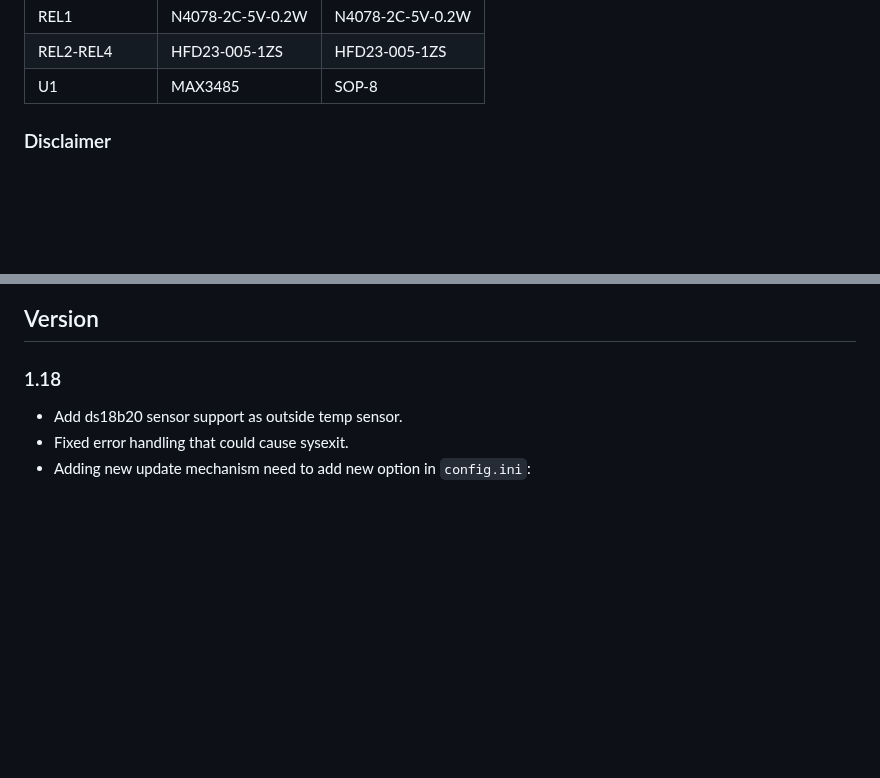
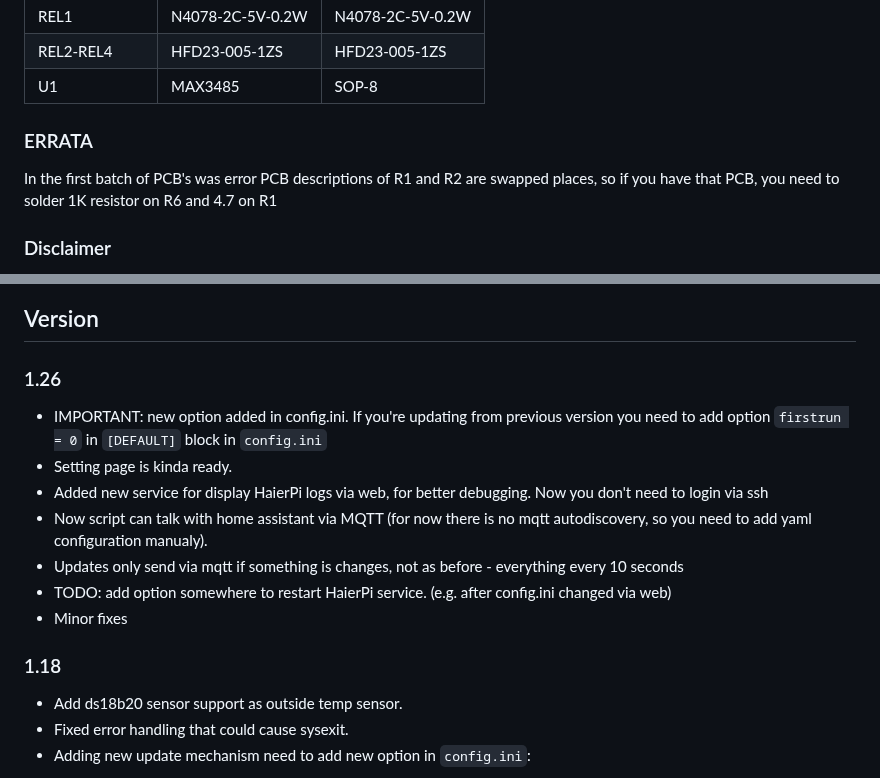
Before and after one commit to ktostam/HaierPi, a Markdown page: README.MD, 2 parts joined by grey strips. GitHub-like rendering; blank space fills up the shorter version.

Commit message:
new weblog service for debugging without login via ssh.

```diff
--- a/README.MD
+++ b/README.MD
@@ -55,6 +55,11 @@ PCB layout is designed for both RaspberryPi zeroW and NanoPi neo 1.4.
 | REL1          | N4078-2C-5V-0.2W | N4078-2C-5V-0.2W |
 | REL2-REL4     | HFD23-005-1ZS    | HFD23-005-1ZS    |
 | U1            | MAX3485          | SOP-8            |
+
+### ERRATA
+In the first batch of PCB's was error
+PCB descriptions of R1 and R2 are swapped places, so if you have that PCB,
+you need to solder 1K resistor on R6 and 4.7 on R1
 
 ### Disclaimer
 - R9 is RS485 EOL resistor. For this application don't solder it.
@@ -123,6 +128,17 @@ default login and password for web interfaces is: ***admin/admin***
 ### Screenshot
 ![Screenshot](https://github.com/ktostam/HaierPi/blob/master/images/screenshot.gif?raw=true)
 ## Version
+
+### 1.26
+- IMPORTANT: new option added in config.ini. If you're updating
+  from previous version you need to add option `firstrun = 0` in `[DEFAULT]` block in `config.ini`
+- Setting page is kinda ready.
+- Added new service for display HaierPi logs via web, for better debugging. Now you don't need to login via ssh
+- Now script can talk with home assistant via MQTT (for now there is no mqtt autodiscovery, so you need to add yaml configuration manualy).
+- Updates only send via mqtt if something is changes, not as before - everything every 10 seconds
+- TODO: add option somewhere to restart HaierPi service. (e.g. after config.ini changed via web)
+- Minor fixes
+
 ### 1.18
 - Add ds18b20 sensor support as outside temp sensor.
 - Fixed error handling that could cause sysexit.
```
